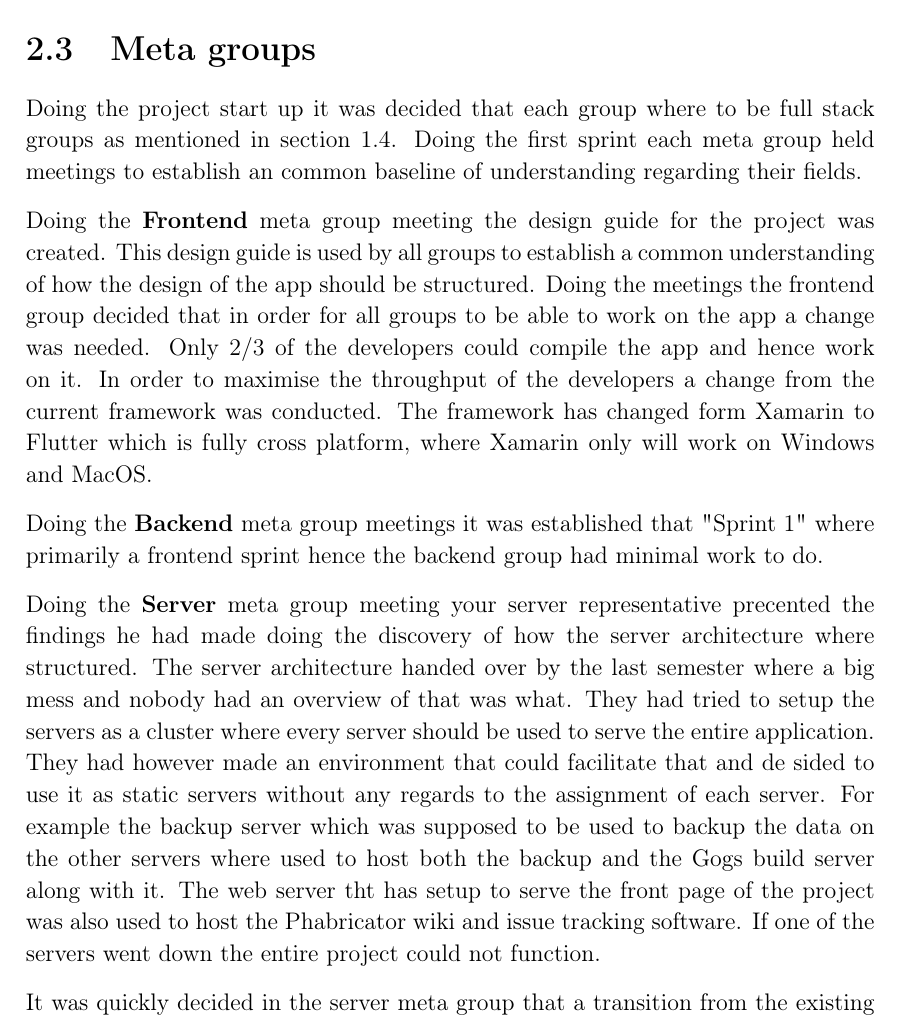
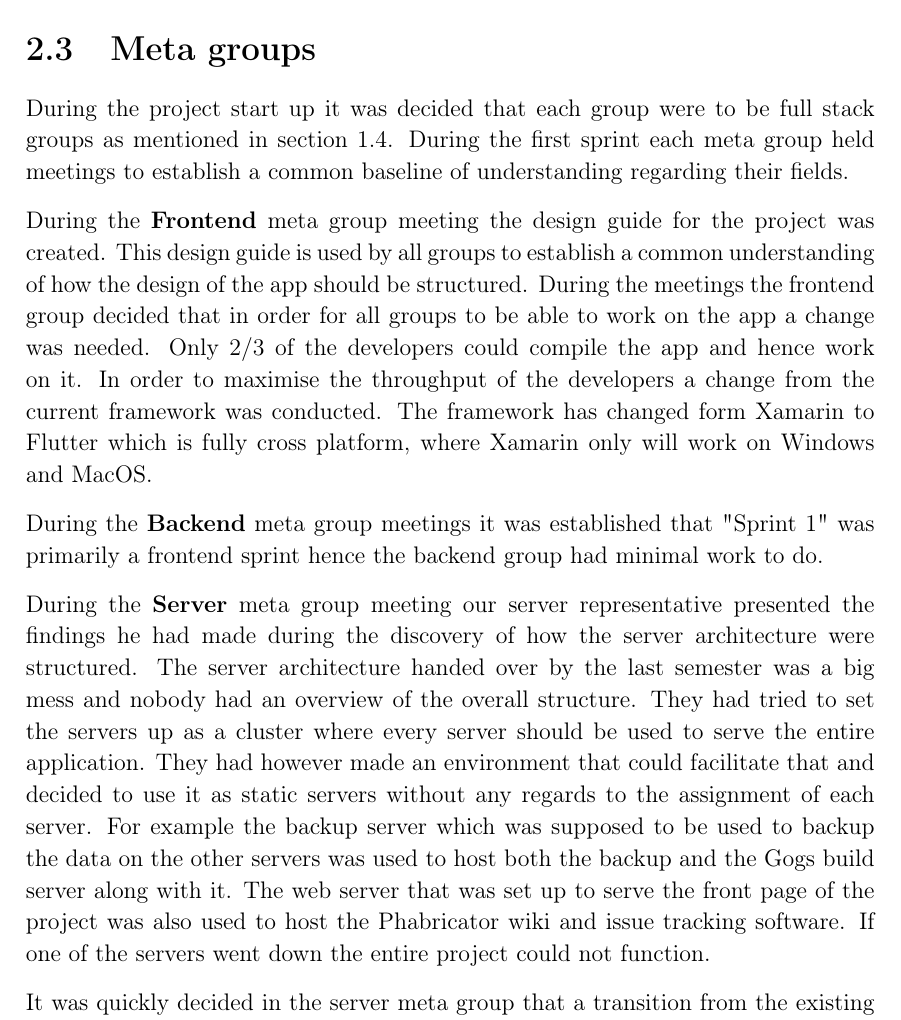
Before and after one commit to thomaslhansen/P6, a LaTeX thesis (report/main.tex, which reads report/2.Sprints/sprint1Content/sprint1MetaGroups.tex): part of page 16 of 26, cut so that both start at the same text. Compiled offline with pdfLaTeX.

Commit message:
Apply suggestions from code review
Co-Authored-By: thomaslhansen <thomaslhansen@users.noreply.github.com>

```diff
--- a/report/2.Sprints/sprint1Content/sprint1MetaGroups.tex
+++ b/report/2.Sprints/sprint1Content/sprint1MetaGroups.tex
@@ -1,22 +1,22 @@
 \section{Meta groups}
-Doing the project start up it was decided that each group where to be full stack groups as mentioned in \autoref{SUBSEC:MetaGroups}.
-Doing the first sprint each meta group held meetings to establish an common baseline of understanding regarding their fields.
+During the project start up it was decided that each group were to be full stack groups as mentioned in \autoref{SUBSEC:MetaGroups}.
+During the first sprint each meta group held meetings to establish a common baseline of understanding regarding their fields.
 
-Doing the \textbf{Frontend} meta group meeting the design guide for the project was created.
+During the \textbf{Frontend} meta group meeting the design guide for the project was created.
 This design guide is used by all groups to establish a common understanding of how the design of the app should be structured.
-Doing the meetings the frontend group decided that in order for all groups to be able to work on the app a change was needed.
+During the meetings the frontend group decided that in order for all groups to be able to work on the app a change was needed.
 Only $2/3$ of the developers could compile the app and hence work on it.
 In order to maximise the throughput of the developers a change from the current framework was conducted.
 The framework has changed form Xamarin to Flutter which is fully cross platform, where Xamarin only will work on Windows and MacOS.
 
-Doing the \textbf{Backend} meta group meetings it was established that "Sprint 1" where primarily a frontend sprint hence the backend group had minimal work to do.
+During the \textbf{Backend} meta group meetings it was established that "Sprint 1" was primarily a frontend sprint hence the backend group had minimal work to do.
 
-Doing the \textbf{Server} meta group meeting your server representative precented the findings he had made doing the discovery of how the server architecture where structured.
-The server architecture handed over by the last semester where a big mess and nobody had an overview of that was what.
-They had tried to setup the servers as a cluster where every server should be used to serve the entire application.
-They had however made an environment that could facilitate that and de sided to use it as static servers without any regards to the assignment of each server.
-For example the backup server which was supposed to be used to backup the data on the other servers where used to host both the backup and the Gogs build server along with it.
-The web server tht has setup to serve the front page of the project was also used to host the Phabricator wiki and issue tracking software.
+During the \textbf{Server} meta group meeting our server representative presented the findings he had made during the discovery of how the server architecture were structured.
+The server architecture handed over by the last semester was a big mess and nobody had an overview of the overall structure.
+They had tried to set the servers up as a cluster where every server should be used to serve the entire application.
+They had however made an environment that could facilitate that and decided to use it as static servers without any regards to the assignment of each server.
+For example the backup server which was supposed to be used to backup the data on the other servers was used to host both the backup and the Gogs build server along with it.
+The web server that was set up to serve the front page of the project was also used to host the Phabricator wiki and issue tracking software.
 If one of the servers went down the entire project could not function.
 
 It was quickly decided in the server meta group that a transition from the existing architecture to an more containerised structure would be preferred.
```
Also changed, not shown: report/2.Sprints/sprint1Content/sprint1MetaGroups.tex (2 more changed lines).
